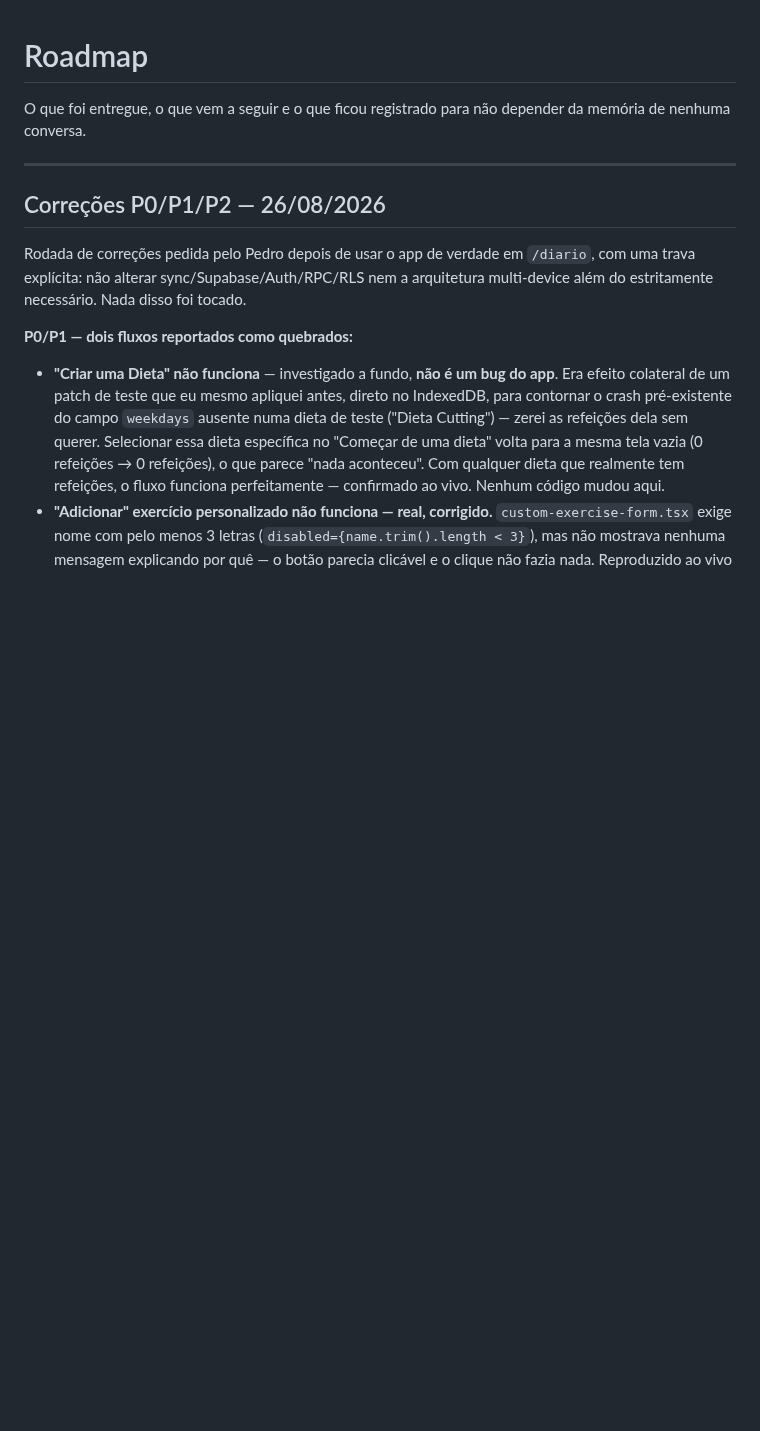
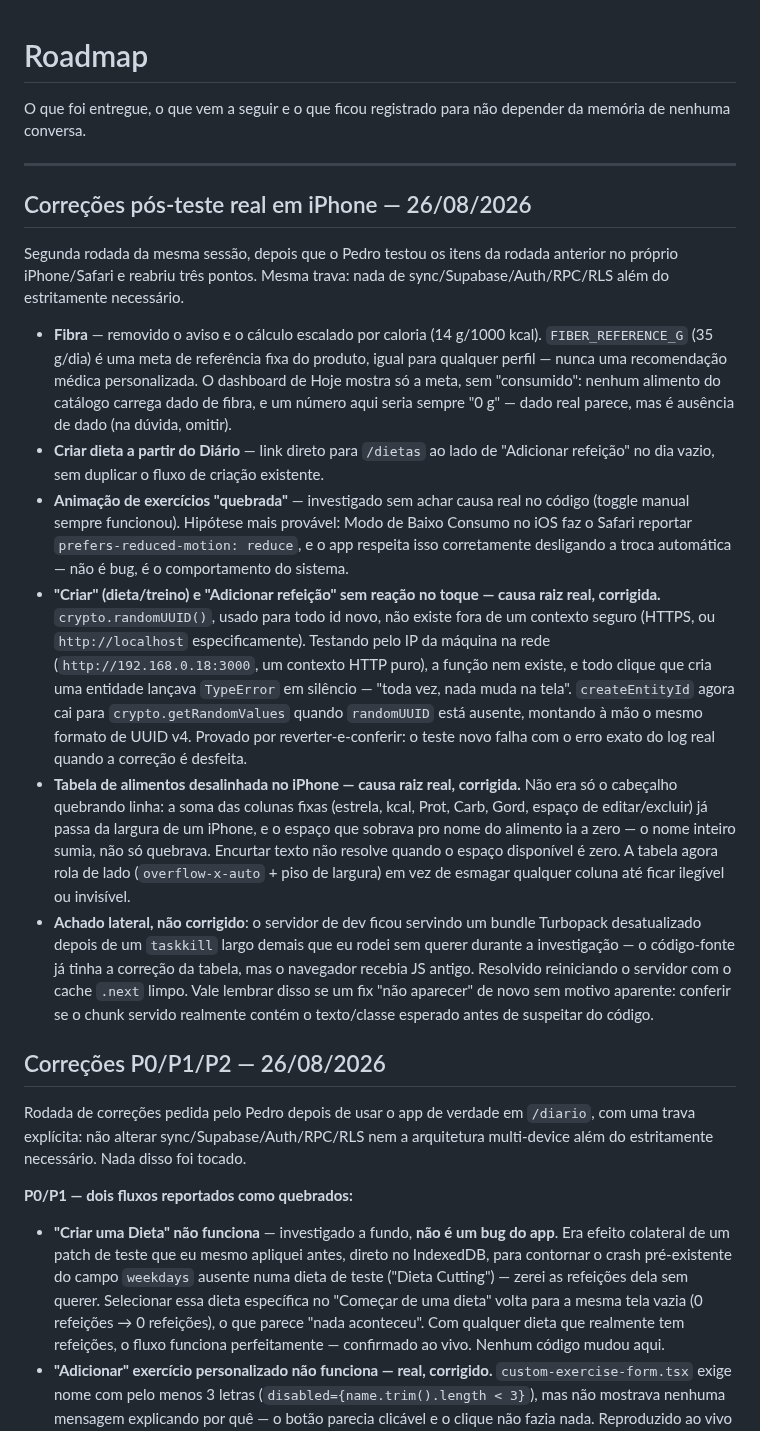
Before and after one commit to pxdrik/Lacalle-Life-2, a Markdown page: docs/roadmap.md, the part around the change. Rendered like a GitHub page; blank space fills up the shorter version.

Commit message:
Documenta a rodada de correções pós-teste real em iPhone
Registra no roadmap os 5 pontos fechados nesta sessão depois do Pedro
testar no próprio Safari/iPhone: fibra, link de criar dieta no Diário,
investigação da animação de exercícios, e as duas causas raiz reais
encontradas (crypto.randomUUID fora de contexto seguro, e a tabela de
alimentos sem espaço pras colunas fixas). Inclui o achado lateral do
bundle de dev desatualizado, para não repetir a mesma confusão depois.

```diff
--- a/docs/roadmap.md
+++ b/docs/roadmap.md
@@ -4,6 +4,53 @@ O que foi entregue, o que vem a seguir e o que ficou registrado para não
 depender da memória de nenhuma conversa.
 
 ---
+
+## Correções pós-teste real em iPhone — 26/08/2026
+
+Segunda rodada da mesma sessão, depois que o Pedro testou os itens da rodada
+anterior no próprio iPhone/Safari e reabriu três pontos. Mesma trava: nada de
+sync/Supabase/Auth/RPC/RLS além do estritamente necessário.
+
+- **Fibra** — removido o aviso e o cálculo escalado por caloria
+  (14 g/1000 kcal). `FIBER_REFERENCE_G` (35 g/dia) é uma meta de referência
+  fixa do produto, igual para qualquer perfil — nunca uma recomendação
+  médica personalizada. O dashboard de Hoje mostra só a meta, sem
+  "consumido": nenhum alimento do catálogo carrega dado de fibra, e um
+  número aqui seria sempre "0 g" — dado real parece, mas é ausência de dado
+  (na dúvida, omitir).
+- **Criar dieta a partir do Diário** — link direto para `/dietas` ao lado de
+  "Adicionar refeição" no dia vazio, sem duplicar o fluxo de criação
+  existente.
+- **Animação de exercícios "quebrada"** — investigado sem achar causa real
+  no código (toggle manual sempre funcionou). Hipótese mais provável:
+  Modo de Baixo Consumo no iOS faz o Safari reportar
+  `prefers-reduced-motion: reduce`, e o app respeita isso corretamente
+  desligando a troca automática — não é bug, é o comportamento do sistema.
+- **"Criar" (dieta/treino) e "Adicionar refeição" sem reação no toque —
+  causa raiz real, corrigida.** `crypto.randomUUID()`, usado para todo id
+  novo, não existe fora de um contexto seguro (HTTPS, ou
+  `http://localhost` especificamente). Testando pelo IP da máquina na rede
+  (`http://192.168.0.18:3000`, um contexto HTTP puro), a função nem existe,
+  e todo clique que cria uma entidade lançava `TypeError` em silêncio —
+  "toda vez, nada muda na tela". `createEntityId` agora cai para
+  `crypto.getRandomValues` quando `randomUUID` está ausente, montando à mão
+  o mesmo formato de UUID v4. Provado por reverter-e-conferir: o teste novo
+  falha com o erro exato do log real quando a correção é desfeita.
+- **Tabela de alimentos desalinhada no iPhone — causa raiz real, corrigida.**
+  Não era só o cabeçalho quebrando linha: a soma das colunas fixas (estrela,
+  kcal, Prot, Carb, Gord, espaço de editar/excluir) já passa da largura de
+  um iPhone, e o espaço que sobrava pro nome do alimento ia a zero — o nome
+  inteiro sumia, não só quebrava. Encurtar texto não resolve quando o
+  espaço disponível é zero. A tabela agora rola de lado
+  (`overflow-x-auto` + piso de largura) em vez de esmagar qualquer coluna
+  até ficar ilegível ou invisível.
+- **Achado lateral, não corrigido**: o servidor de dev ficou servindo um
+  bundle Turbopack desatualizado depois de um `taskkill` largo demais que
+  eu rodei sem querer durante a investigação — o código-fonte já tinha a
+  correção da tabela, mas o navegador recebia JS antigo. Resolvido reiniciando
+  o servidor com o cache `.next` limpo. Vale lembrar disso se um fix "não
+  aparecer" de novo sem motivo aparente: conferir se o chunk servido
+  realmente contém o texto/classe esperado antes de suspeitar do código.
 
 ## Correções P0/P1/P2 — 26/08/2026
 
```
